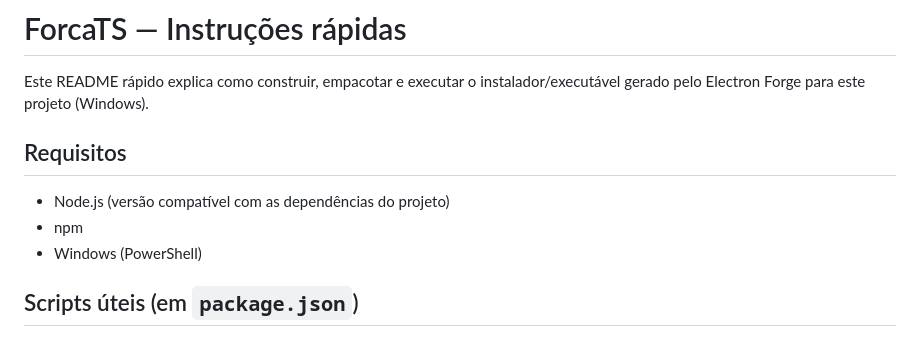
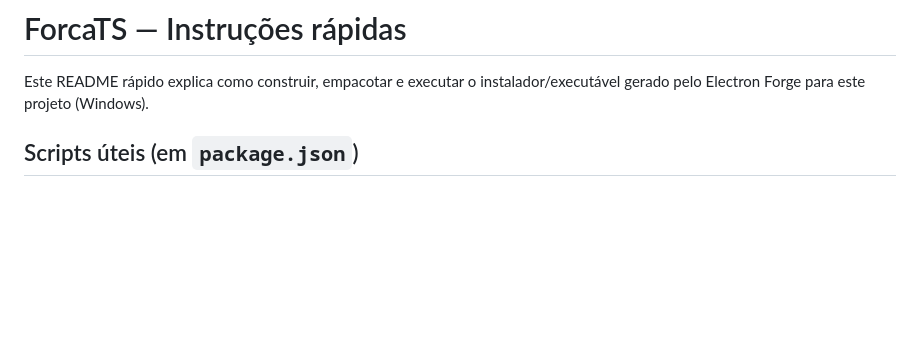
Before and after one commit to NovachronoXXX/Forca-w-Electron, a Markdown page: README.md, the part around one of its changes. Rendered like a GitHub page; blank space fills up the shorter version.

```diff
--- a/README.md
+++ b/README.md
@@ -62,11 +65,6 @@ npm install
 # ForcaTS — Instruções rápidas
 
 Este README rápido explica como construir, empacotar e executar o instalador/executável gerado pelo Electron Forge para este projeto (Windows).
-
-## Requisitos
-- Node.js (versão compatível com as dependências do projeto)
-- npm
-- Windows (PowerShell)
 
 ## Scripts úteis (em `package.json`)
 - `npm start` — roda a app em modo desenvolvimento (Electron + ts-node fallback)
```
Also changed, not shown: other parts of README.md (+5 -2 lines).
